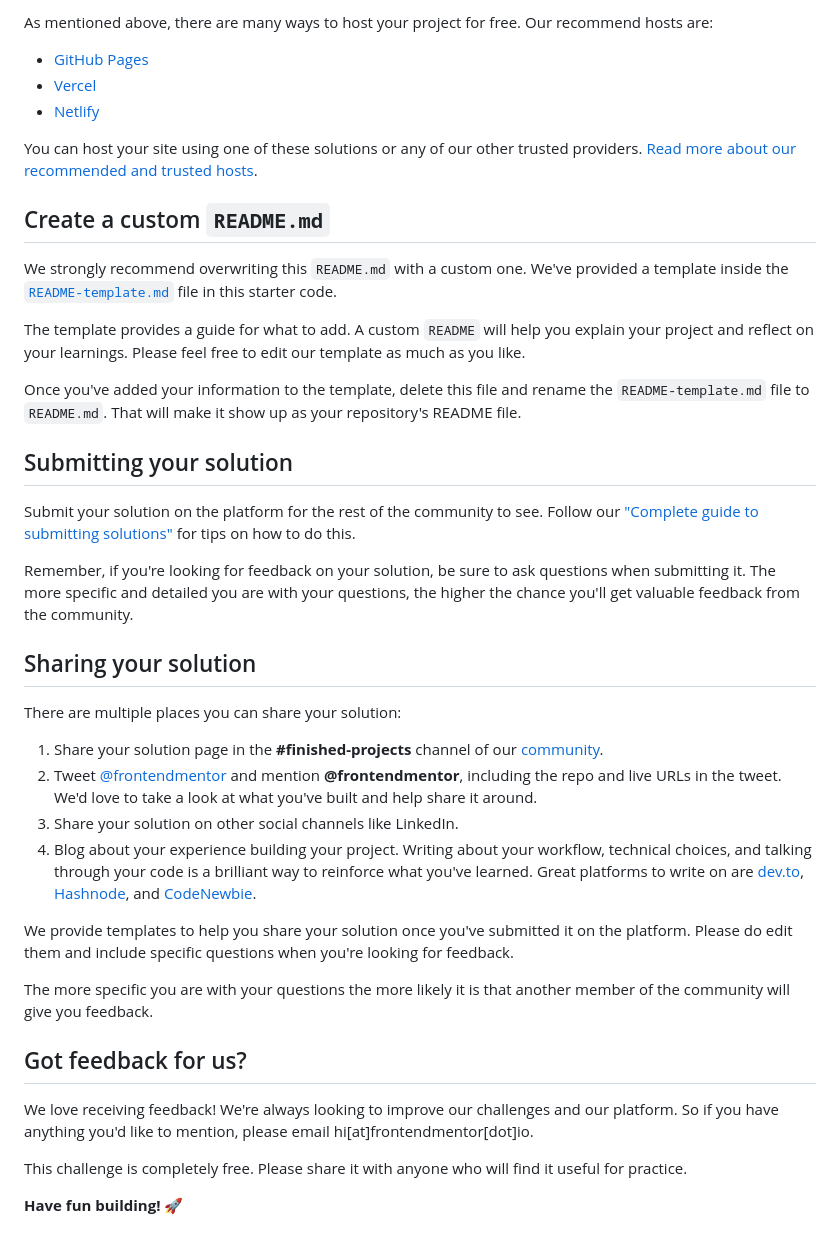
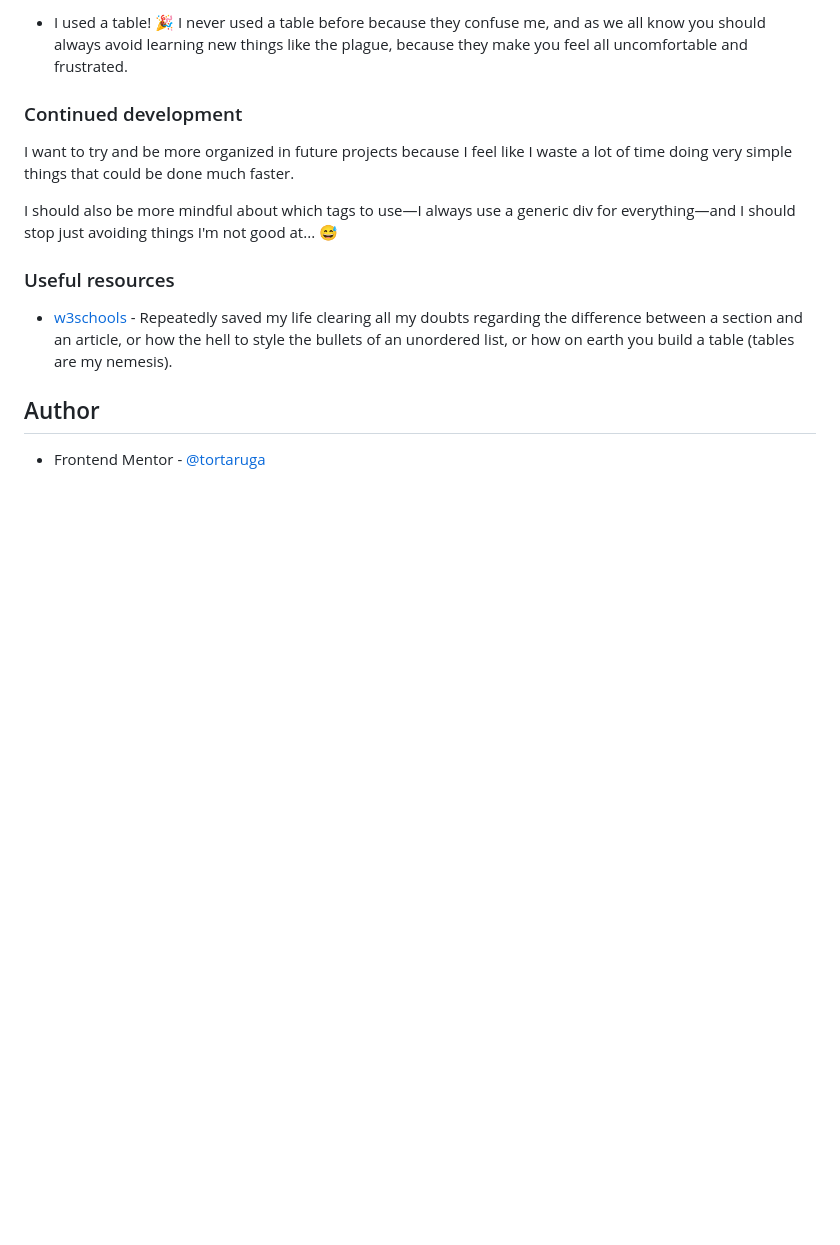
Before and after one commit to tortaruga/recipe-page-project, a Markdown page: README.md, the part around the change printed below. Rendered like a GitHub page; blank space fills up the shorter version.

```diff
--- a/README.md
+++ b/README.md
@@ -47,43 +50,16 @@ Feel free to use any workflow that you feel comfortable with. Below is a suggest
 
-As mentioned above, there are many ways to host your project for free. Our recommend hosts are:
+- I used a table! 🎉 I never used a table before because they confuse me, and as we all know you should always avoid learning new things like the plague, because they make you feel all uncomfortable and frustrated.
 
-- [GitHub Pages](https://pages.github.com/)
-- [Vercel](https://vercel.com/)
-- [Netlify](https://www.netlify.com/)
+### Continued development
 
-You can host your site using one of these solutions or any of our other trusted providers. [Read more about our recommended and trusted hosts](https://medium.com/frontend-mentor/frontend-mentor-trusted-hosting-providers-bf000dfebe).
+I want to try and be more organized in future projects because I feel like I waste a lot of time doing very simple things that could be done much faster.
 
-## Create a custom `README.md`
+I should also be more mindful about which tags to use—I always use a generic div for everything—and I should stop just avoiding things I'm not good at... 😅
 
-We strongly recommend overwriting this `README.md` with a custom one. We've provided a template inside the [`README-template.md`](./README-template.md) file in this starter code.
+### Useful resources
 
-The template provides a guide for what to add. A custom `README` will help you explain your project and reflect on your learnings. Please feel free to edit our template as much as you like.
+- [w3schools](https://www.w3schools.com/) - Repeatedly saved my life clearing all my doubts regarding the difference between a section and an article, or how the hell to style the bullets of an unordered list, or how on earth you build a table (tables are my nemesis).
 
-Once you've added your information to the template, delete this file and rename the `README-template.md` file to `README.md`. That will make it show up as your repository's README file.
+## Author
 
-## Submitting your solution
-
-Submit your solution on the platform for the rest of the community to see. Follow our ["Complete guide to submitting solutions"](https://medium.com/frontend-mentor/a-complete-guide-to-submitting-solutions-on-frontend-mentor-ac6384162248) for tips on how to do this.
-
-Remember, if you're looking for feedback on your solution, be sure to ask questions when submitting it. The more specific and detailed you are with your questions, the higher the chance you'll get valuable feedback from the community.
-
-## Sharing your solution
-
-There are multiple places you can share your solution:
-
-1. Share your solution page in the **#finished-projects** channel of our [community](https://www.frontendmentor.io/community).
-2. Tweet [@frontendmentor](https://twitter.com/frontendmentor) and mention **@frontendmentor**, including the repo and live URLs in the tweet. We'd love to take a look at what you've built and help share it around.
-3. Share your solution on other social channels like LinkedIn.
-4. Blog about your experience building your project. Writing about your workflow, technical choices, and talking through your code is a brilliant way to reinforce what you've learned. Great platforms to write on are [dev.to](https://dev.to/), [Hashnode](https://hashnode.com/), and [CodeNewbie](https://community.codenewbie.org/).
-
-We provide templates to help you share your solution once you've submitted it on the platform. Please do edit them and include specific questions when you're looking for feedback.
-
-The more specific you are with your questions the more likely it is that another member of the community will give you feedback.
-
-## Got feedback for us?
-
-We love receiving feedback! We're always looking to improve our challenges and our platform. So if you have anything you'd like to mention, please email hi[at]frontendmentor[dot]io.
-
-This challenge is completely free. Please share it with anyone who will find it useful for practice.
-
-**Have fun building!** 🚀
+- Frontend Mentor - [@tortaruga](https://www.frontendmentor.io/profile/tortaruga)
```
Also changed, not shown: other parts of README.md (+29 -26 lines), README-template.md (deleted, +0 -104 lines), assets/images/Screenshot 2024-06-12 at 21-16-44 Frontend Mentor Recipe page.png (added), 1 other file.
